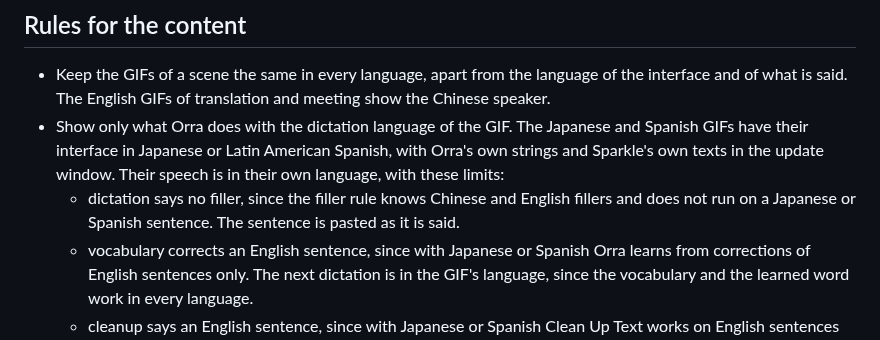
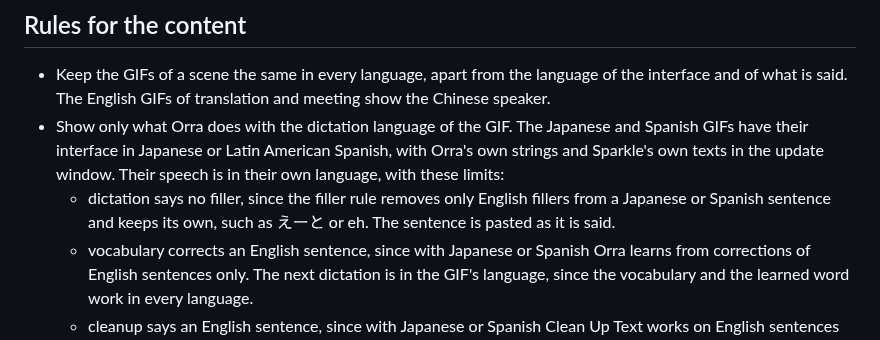
Before and after one commit to db-ol/Orra, a Markdown page: Tools/readme-media/README.md, the part around the change. GitHub-like rendering.

Commit message:
Say in the website and media notes that English fillers leave Japanese and Spanish
Both notes gave the filler rule as the reason a Japanese or Spanish demo
sentence is pasted as said, since it did not run on such a sentence. It now
removes English fillers from it and keeps the sentence's own, such as えーと
or eh, so the demos still say no filler.

```diff
--- a/Tools/readme-media/README.md
+++ b/Tools/readme-media/README.md
@@ -54,8 +54,9 @@ updates, and the languages are en, zh, ja and es.
   GIFs have their interface in Japanese or Latin American Spanish, with Orra's own strings
   and Sparkle's own texts in the update window. Their speech is in their own language, with
   these limits:
-  - dictation says no filler, since the filler rule knows Chinese and English fillers and
-    does not run on a Japanese or Spanish sentence. The sentence is pasted as it is said.
+  - dictation says no filler, since the filler rule removes only English fillers from a
+    Japanese or Spanish sentence and keeps its own, such as えーと or eh. The sentence is
+    pasted as it is said.
   - vocabulary corrects an English sentence, since with Japanese or Spanish Orra learns
     from corrections of English sentences only. The next dictation is in the GIF's
     language, since the vocabulary and the learned word work in every language.
```
Also changed, not shown: docs/website.md (+2 -1 lines).
